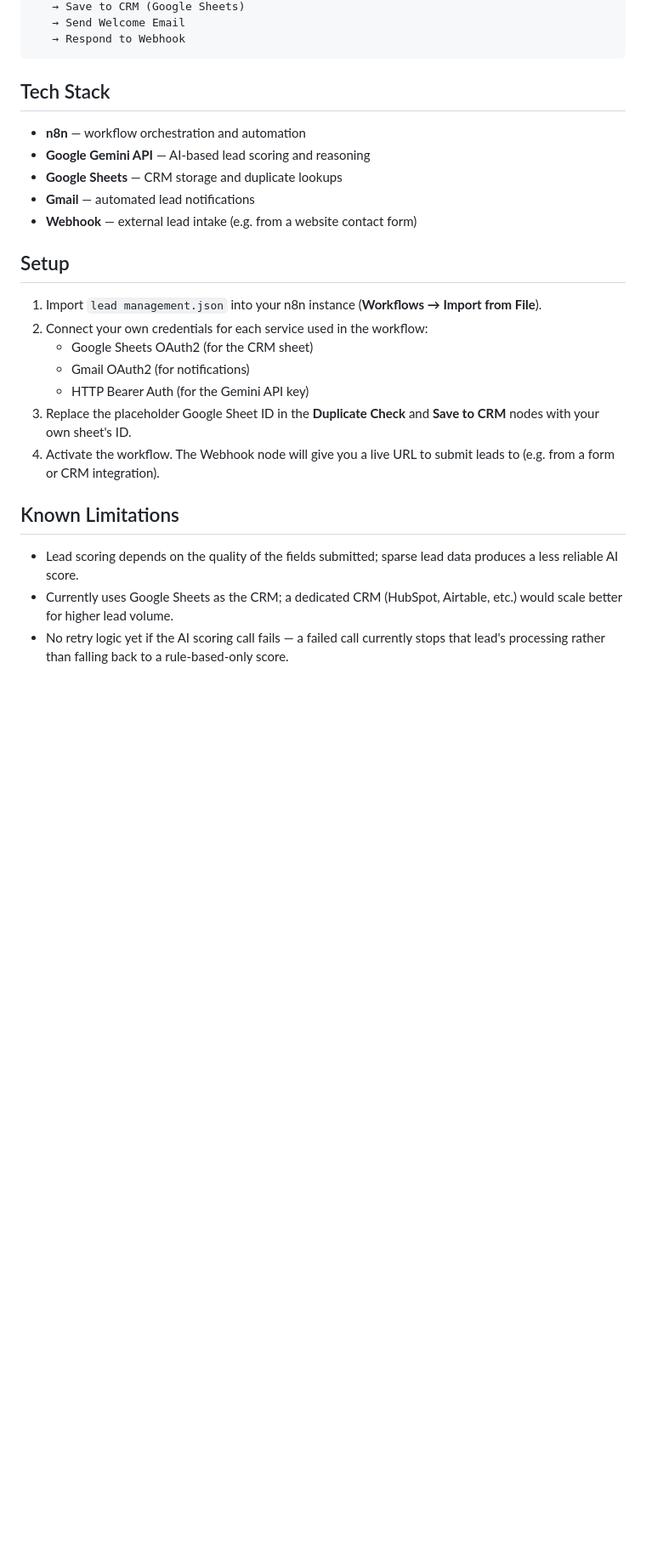
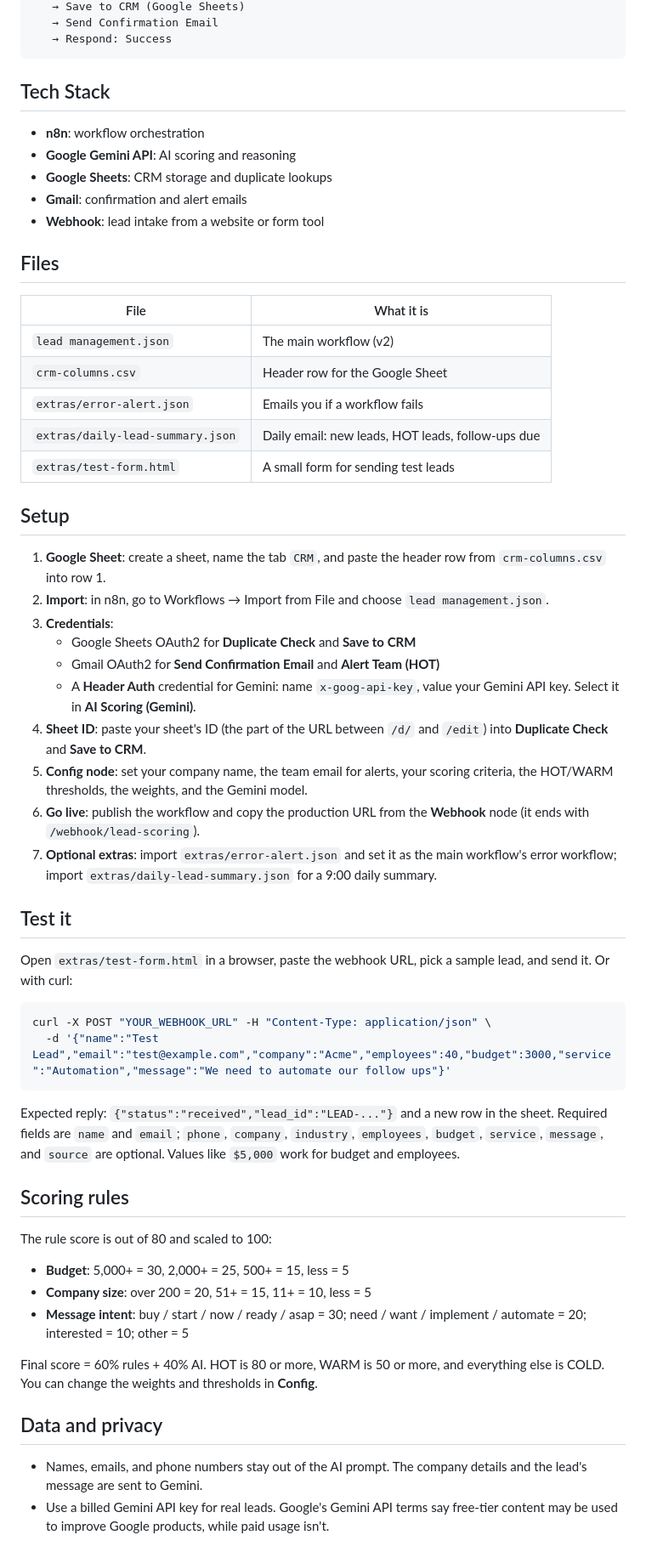
Before and after one commit to bodamansour/lead-management-n8n, a Markdown page: README.md, the part around one of its changes. Shown at 85% size. Drawn GitHub-style; blank space fills up the shorter version.

````diff
--- a/README.md
+++ b/README.md
@@ -44,35 +50,79 @@ Webhook (new lead)
    → Save to CRM (Google Sheets)
-   → Send Welcome Email
-   → Respond to Webhook
+   → Send Confirmation Email
+   → Respond: Success
 ```
 
 ## Tech Stack
 
-- **n8n** — workflow orchestration and automation
-- **Google Gemini API** — AI-based lead scoring and reasoning
-- **Google Sheets** — CRM storage and duplicate lookups
-- **Gmail** — automated lead notifications
-- **Webhook** — external lead intake (e.g. from a website contact form)
+- **n8n**: workflow orchestration
+- **Google Gemini API**: AI scoring and reasoning
+- **Google Sheets**: CRM storage and duplicate lookups
+- **Gmail**: confirmation and alert emails
+- **Webhook**: lead intake from a website or form tool
+
+## Files
+
+| File | What it is |
+| --- | --- |
+| `lead management.json` | The main workflow (v2) |
+| `crm-columns.csv` | Header row for the Google Sheet |
+| `extras/error-alert.json` | Emails you if a workflow fails |
+| `extras/daily-lead-summary.json` | Daily email: new leads, HOT leads, follow-ups due |
+| `extras/test-form.html` | A small form for sending test leads |
 
 ## Setup
 
-1. Import `lead management.json` into your n8n instance (**Workflows → Import
-   from File**).
-2. Connect your own credentials for each service used in the workflow:
-   - Google Sheets OAuth2 (for the CRM sheet)
-   - Gmail OAuth2 (for notifications)
-   - HTTP Bearer Auth (for the Gemini API key)
-3. Replace the placeholder Google Sheet ID in the **Duplicate Check** and
-   **Save to CRM** nodes with your own sheet's ID.
-4. Activate the workflow. The Webhook node will give you a live URL to submit
-   leads to (e.g. from a form or CRM integration).
+1. **Google Sheet**: create a sheet, name the tab `CRM`, and paste the header
+   row from `crm-columns.csv` into row 1.
+2. **Import**: in n8n, go to Workflows → Import from File and choose
+   `lead management.json`.
+3. **Credentials**:
+   - Google Sheets OAuth2 for **Duplicate Check** and **Save to CRM**
+   - Gmail OAuth2 for **Send Confirmation Email** and **Alert Team (HOT)**
+   - A **Header Auth** credential for Gemini: name `x-goog-api-key`, value
+     your Gemini API key. Select it in **AI Scoring (Gemini)**.
+4. **Sheet ID**: paste your sheet's ID (the part of the URL between `/d/` and
+   `/edit`) into **Duplicate Check** and **Save to CRM**.
+5. **Config node**: set your company name, the team email for alerts, your
+   scoring criteria, the HOT/WARM thresholds, the weights, and the Gemini model.
+6. **Go live**: publish the workflow and copy the production URL from the
+   **Webhook** node (it ends with `/webhook/lead-scoring`).
+7. **Optional extras**: import `extras/error-alert.json` and set it as the
+   main workflow's error workflow; import `extras/daily-lead-summary.json` for
+   a 9:00 daily summary.
 
-## Known Limitations
+## Test it
 
-- Lead scoring depends on the quality of the fields submitted; sparse lead
-  data produces a less reliable AI score.
-- Currently uses Google Sheets as the CRM; a dedicated CRM (HubSpot, Airtable,
-  etc.) would scale better for higher lead volume.
-- No retry logic yet if the AI scoring call fails — a failed call currently
-  stops that lead's processing rather than falling back to a rule-based-only
-  score.
+Open `extras/test-form.html` in a browser, paste the webhook URL, pick a
+sample lead, and send it. Or with curl:
+
+```bash
+curl -X POST "YOUR_WEBHOOK_URL" -H "Content-Type: application/json" \
+  -d '{"name":"Test Lead","email":"test@example.com","company":"Acme","employees":40,"budget":3000,"service":"Automation","message":"We need to automate our follow ups"}'
+```
+
+Expected reply: `{"status":"received","lead_id":"LEAD-..."}` and a new row in
+the sheet. Required fields are `name` and `email`; `phone`, `company`,
+`industry`, `employees`, `budget`, `service`, `message`, and `source` are
+optional. Values like `$5,000` work for budget and employees.
+
+## Scoring rules
+
+The rule score is out of 80 and scaled to 100:
+
+- **Budget**: 5,000+ = 30, 2,000+ = 25, 500+ = 15, less = 5
+- **Company size**: over 200 = 20, 51+ = 15, 11+ = 10, less = 5
+- **Message intent**: buy / start / now / ready / asap = 30;
+  need / want / implement / automate = 20; interested = 10; other = 5
+
+Final score = 60% rules + 40% AI. HOT is 80 or more, WARM is 50 or more, and
+everything else is COLD. You can change the weights and thresholds in **Config**.
+
+## Data and privacy
+
+- Names, emails, and phone numbers stay out of the AI prompt. The company
+  details and the lead's message are sent to Gemini.
+- Use a billed Gemini API key for real leads. Google's Gemini API terms say
+  free-tier content may be used to improve Google products, while paid usage
+  isn't.
+
````
Also changed, not shown: other parts of README.md (+38 -26 lines), CHANGELOG.md (added, +38 -0 lines), images/cover.png (added), images/sample-sheet.png (added), images/what-you-get.png (added), 6 other files.
